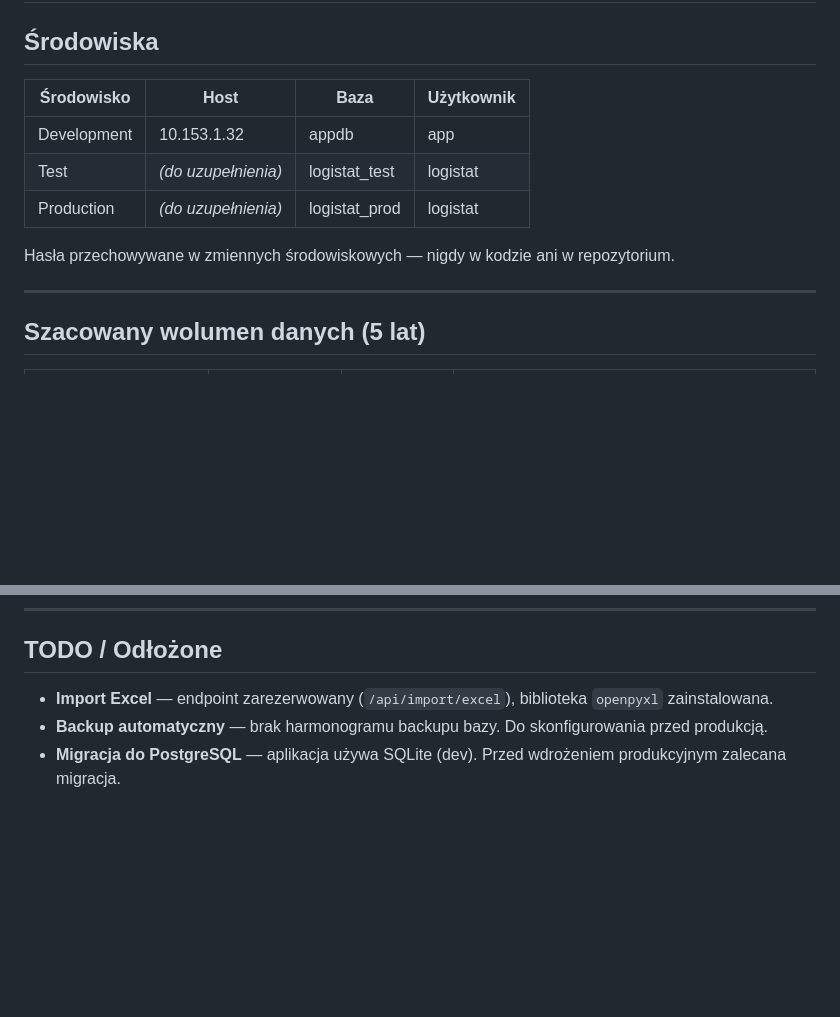
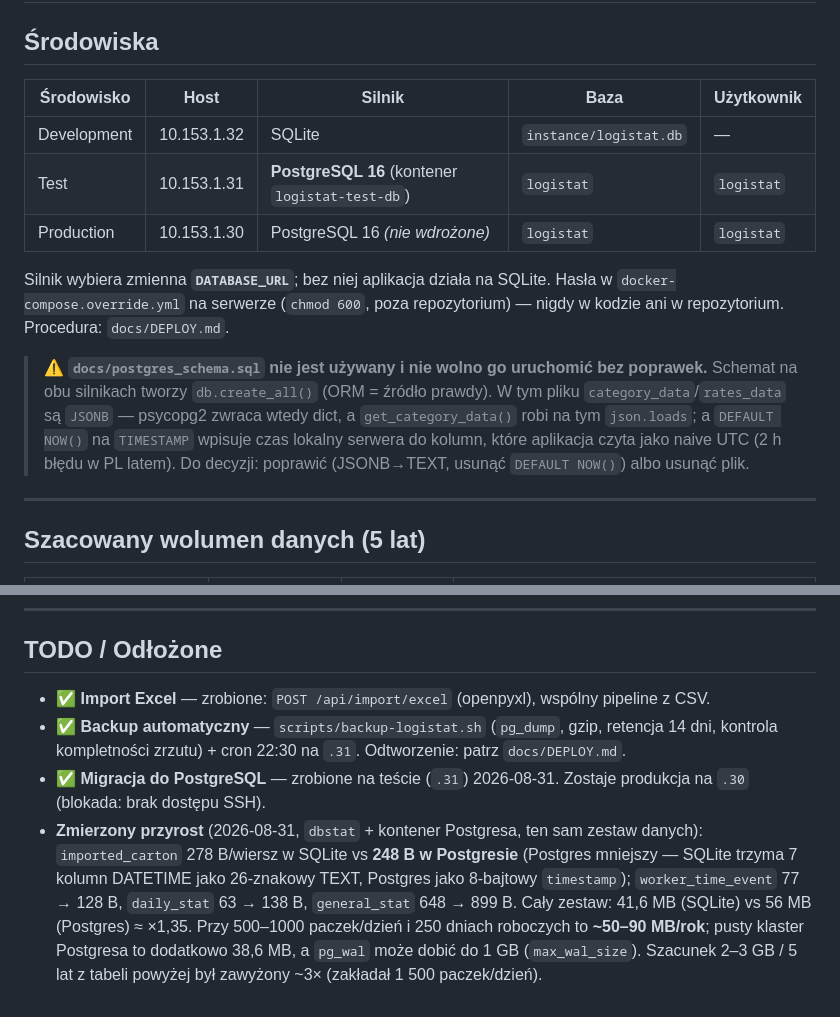
Before and after one commit to arek6891/LogiStat, a Markdown page: docs/DATABASE_SPEC.md, 2 parts joined by grey strips. Rendered like a GitHub page; blank space fills up the shorter version.

```diff
--- a/docs/DATABASE_SPEC.md
+++ b/docs/DATABASE_SPEC.md
@@ -2,13 +2,22 @@
 
 ## Środowiska
 
-| Środowisko | Host | Baza | Użytkownik |
-|---|---|---|---|
-| Development | 10.153.1.32 | appdb | app |
-| Test | *(do uzupełnienia)* | logistat_test | logistat |
-| Production | *(do uzupełnienia)* | logistat_prod | logistat |
+| Środowisko | Host | Silnik | Baza | Użytkownik |
+|---|---|---|---|---|
+| Development | 10.153.1.32 | SQLite | `instance/logistat.db` | — |
+| Test | 10.153.1.31 | **PostgreSQL 16** (kontener `logistat-test-db`) | `logistat` | `logistat` |
+| Production | 10.153.1.30 | PostgreSQL 16 *(nie wdrożone)* | `logistat` | `logistat` |
 
-Hasła przechowywane w zmiennych środowiskowych — nigdy w kodzie ani w repozytorium.
+Silnik wybiera zmienna **`DATABASE_URL`**; bez niej aplikacja działa na SQLite.
+Hasła w `docker-compose.override.yml` na serwerze (`chmod 600`, poza repozytorium) —
+nigdy w kodzie ani w repozytorium. Procedura: `docs/DEPLOY.md`.
+
+> ⚠️ **`docs/postgres_schema.sql` nie jest używany i nie wolno go uruchomić bez poprawek.**
+> Schemat na obu silnikach tworzy `db.create_all()` (ORM = źródło prawdy). W tym pliku
+> `category_data`/`rates_data` są `JSONB` — psycopg2 zwraca wtedy dict, a `get_category_data()`
+> robi na tym `json.loads`; a `DEFAULT NOW()` na `TIMESTAMP` wpisuje czas lokalny serwera do
+> kolumn, które aplikacja czyta jako naive UTC (2 h błędu w PL latem). Do decyzji: poprawić
+> (JSONB→TEXT, usunąć `DEFAULT NOW()`) albo usunąć plik.
 
 ---
 
@@ -279,6 +288,16 @@ Eventy czasu pracy pracownika: rozpoczęcie/zakończenie przerwy, koniec pracy.
 
 ## TODO / Odłożone
 
-- **Import Excel** — endpoint zarezerwowany (`/api/import/excel`), biblioteka `openpyxl` zainstalowana.
-- **Backup automatyczny** — brak harmonogramu backupu bazy. Do skonfigurowania przed produkcją.
-- **Migracja do PostgreSQL** — aplikacja używa SQLite (dev). Przed wdrożeniem produkcyjnym zalecana migracja.
+- ✅ **Import Excel** — zrobione: `POST /api/import/excel` (openpyxl), wspólny pipeline z CSV.
+- ✅ **Backup automatyczny** — `scripts/backup-logistat.sh` (`pg_dump`, gzip, retencja 14 dni,
+  kontrola kompletności zrzutu) + cron 22:30 na `.31`. Odtworzenie: patrz `docs/DEPLOY.md`.
+- ✅ **Migracja do PostgreSQL** — zrobione na teście (`.31`) 2026-08-31. Zostaje produkcja
+  na `.30` (blokada: brak dostępu SSH).
+- **Zmierzony przyrost** (2026-08-31, `dbstat` + kontener Postgresa, ten sam zestaw danych):
+  `imported_carton` 278 B/wiersz w SQLite vs **248 B w Postgresie** (Postgres mniejszy —
+  SQLite trzyma 7 kolumn DATETIME jako 26-znakowy TEXT, Postgres jako 8-bajtowy `timestamp`);
+  `worker_time_event` 77 → 128 B, `daily_stat` 63 → 138 B, `general_stat` 648 → 899 B.
+  Cały zestaw: 41,6 MB (SQLite) vs 56 MB (Postgres) ≈ ×1,35. Przy 500–1000 paczek/dzień
+  i 250 dniach roboczych to **~50–90 MB/rok**; pusty klaster Postgresa to dodatkowo 38,6 MB,
+  a `pg_wal` może dobić do 1 GB (`max_wal_size`). Szacunek 2–3 GB / 5 lat z tabeli powyżej
+  był zawyżony ~3× (zakładał 1 500 paczek/dzień).
```
Also changed, not shown: docs/CHANGELOG.md (+65 -0 lines), docs/README.md (+17 -3 lines).
